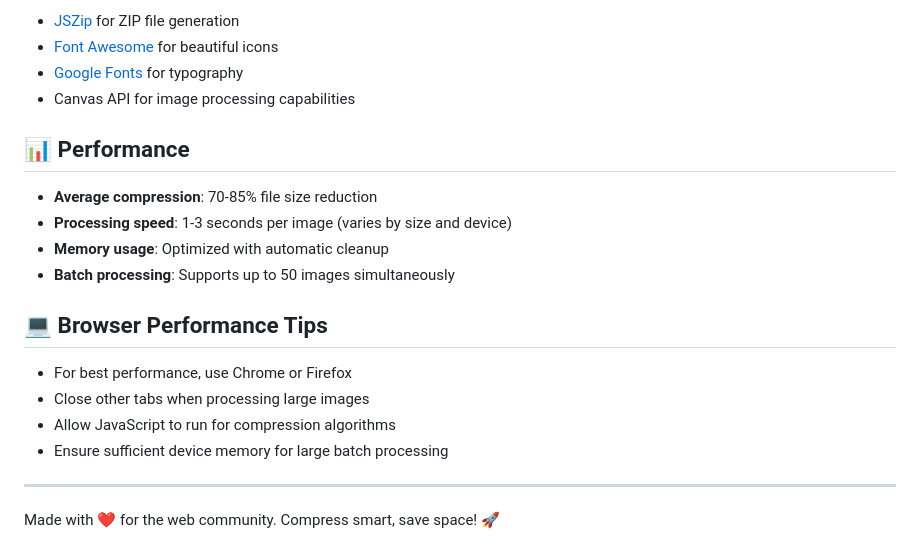
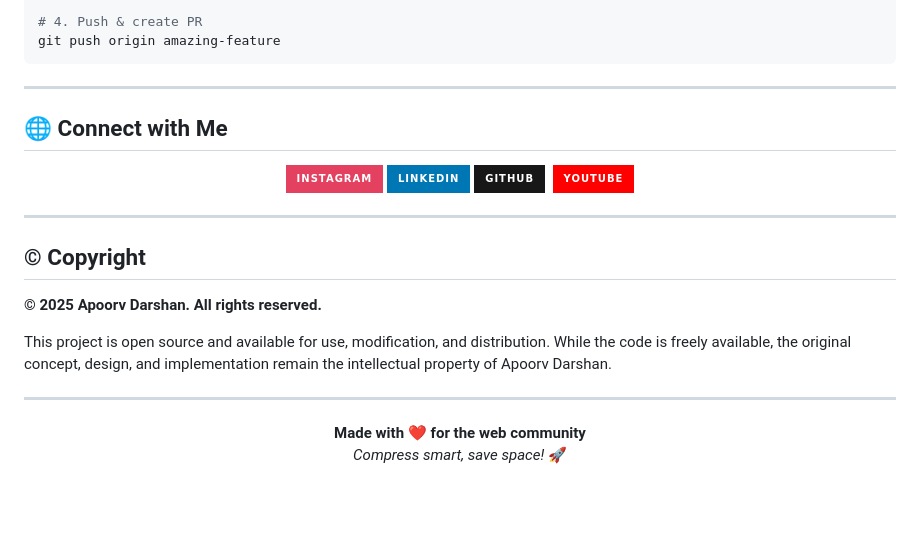
Before and after one commit to apoorvdarshan/compress-image, a Markdown page: README.md, the part around one of its changes. Drawn GitHub-style; badges without logos; blank space fills up the shorter version.

````diff
--- a/README.md
+++ b/README.md
@@ -164,23 +75,35 @@ This project is licensed under the MIT License - see the [LICENSE](LICENSE) file
 
-- [JSZip](https://stuhome.github.io/JSZip/) for ZIP file generation
-- [Font Awesome](https://fontawesome.com/) for beautiful icons
-- [Google Fonts](https://fonts.google.com/) for typography
-- Canvas API for image processing capabilities
-
-## 📊 Performance
-
-- **Average compression**: 70-85% file size reduction
-- **Processing speed**: 1-3 seconds per image (varies by size and device)
-- **Memory usage**: Optimized with automatic cleanup
-- **Batch processing**: Supports up to 50 images simultaneously
-
-## 💻 Browser Performance Tips
-
-- For best performance, use Chrome or Firefox
-- Close other tabs when processing large images
-- Allow JavaScript to run for compression algorithms
-- Ensure sufficient device memory for large batch processing
+# 4. Push & create PR
+git push origin amazing-feature
+```
 
 ---
 
-Made with ❤️ for the web community. Compress smart, save space! 🚀
+## 🌐 Connect with Me
+
+<div align="center">
+
+[![Instagram](https://img.shields.io/badge/-Instagram-E4405F?style=for-the-badge&logo=instagram&logoColor=white)](https://instagram.com/404apoorv)
+[![LinkedIn](https://img.shields.io/badge/-LinkedIn-0077B5?style=for-the-badge&logo=linkedin&logoColor=white)](https://linkedin.com/in/apoorvdarshan)
+[![GitHub](https://img.shields.io/badge/-GitHub-181717?style=for-the-badge&logo=github&logoColor=white)](https://github.com/apoorvdarshan)
+[![X](https://img.shields.io/badge/-000000?style=for-the-badge&logo=x&logoColor=white)](https://x.com/apoorvdarshan)
+[![YouTube](https://img.shields.io/badge/-YouTube-FF0000?style=for-the-badge&logo=youtube&logoColor=white)](https://youtube.com/@apoorvdarshan)
+
+</div>
+
+---
+
+## © Copyright
+
+**© 2025 Apoorv Darshan. All rights reserved.**
+
+This project is open source and available for use, modification, and distribution. While the code is freely available, the original concept, design, and implementation remain the intellectual property of Apoorv Darshan.
+
+---
+
+<div align="center">
+
+**Made with ❤️ for the web community**
+_Compress smart, save space!_ 🚀
+
+</div>
````
Also changed, not shown: other parts of README.md (+50 -139 lines).
